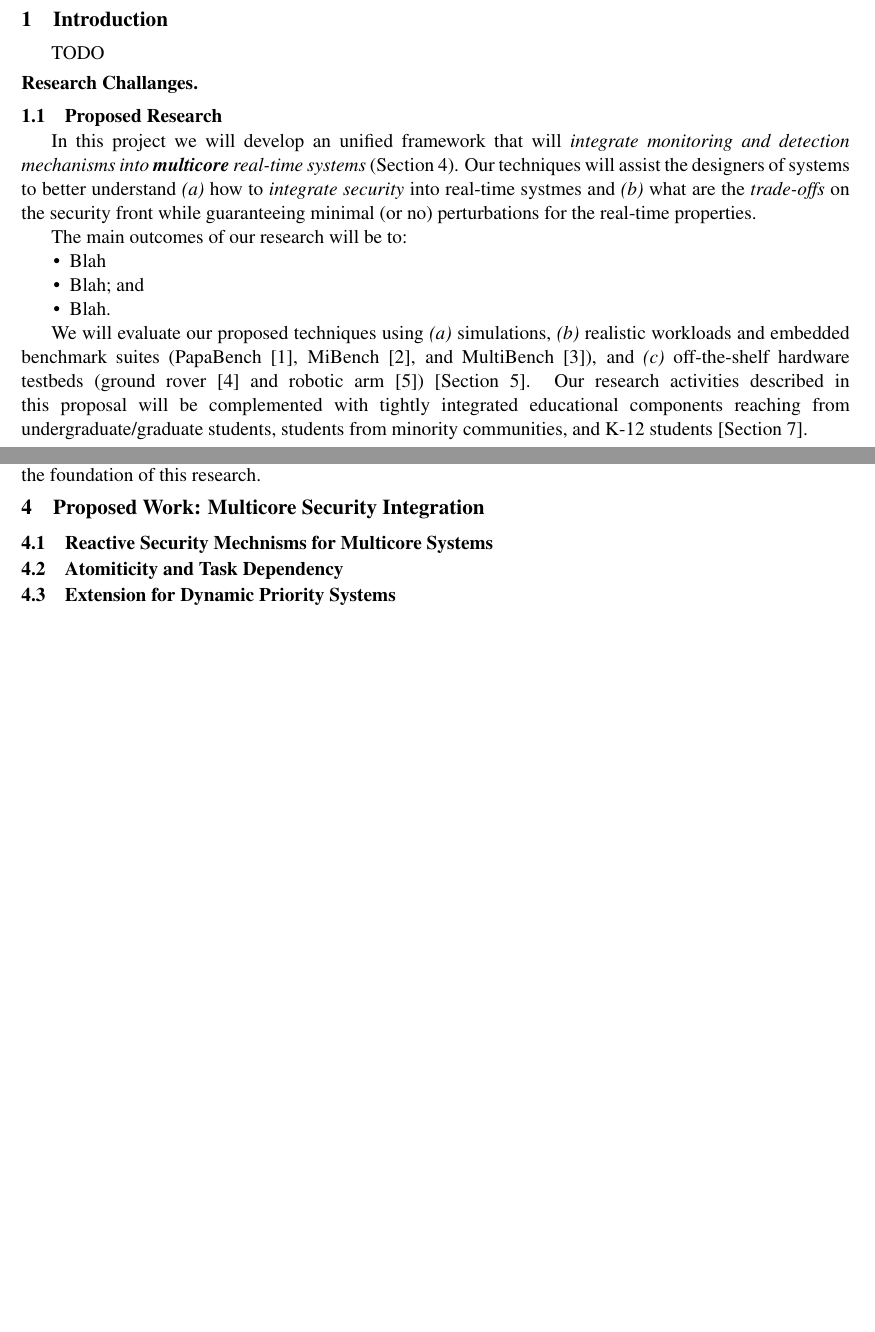
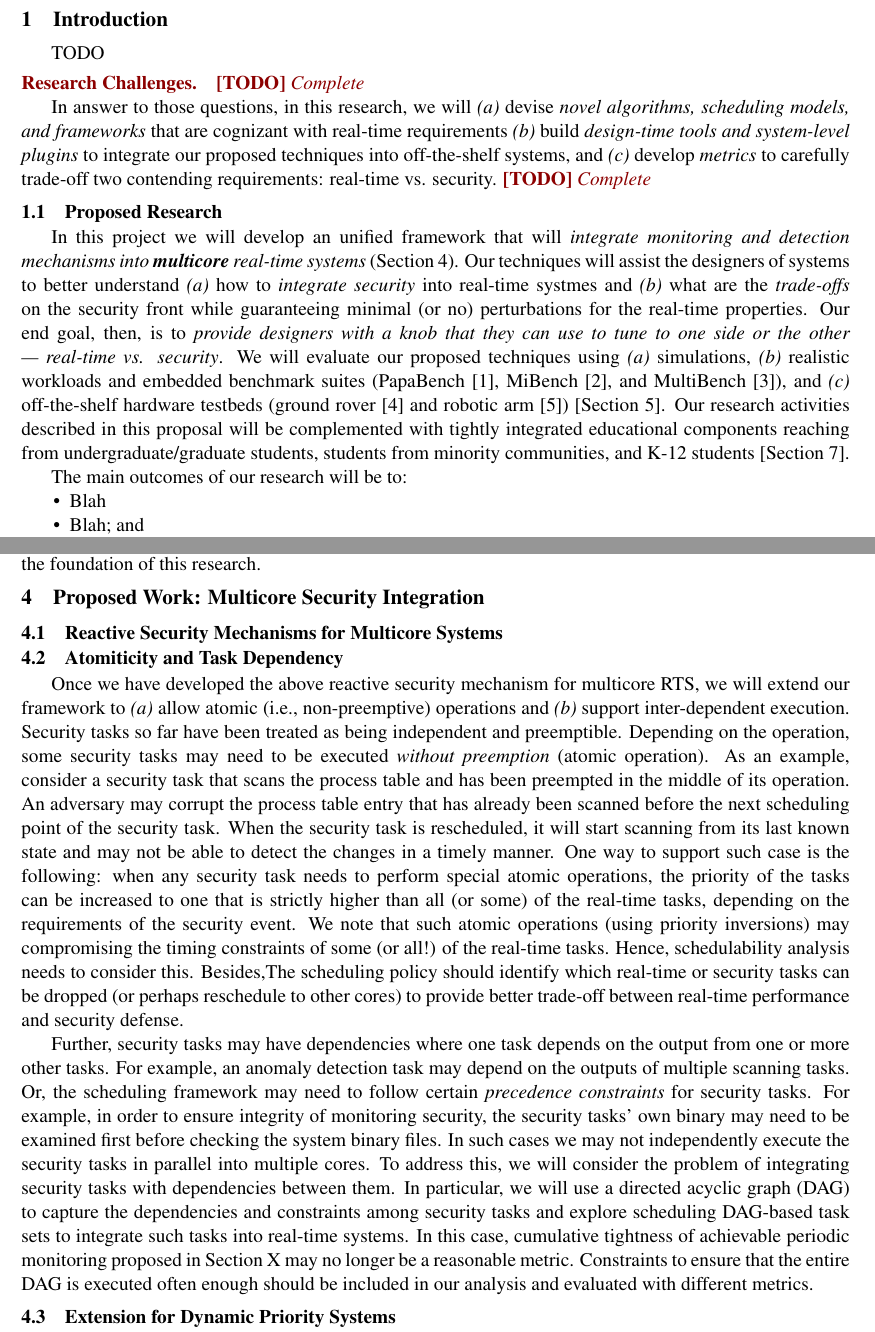
Before and after one commit to mnwrhsn/nsf_crii_2021_rt_security, a LaTeX document (main_nsf_crii_2021.tex, which reads project_description/intro.tex, project_description/proposed_work.tex): two parts of pages 3 and 4 of 16, joined at a grey line, cut so that both start at the same text, the shorter picture padded with empty space. Compiled offline with pdfLaTeX.

Commit message:
some texts on proposed work.

```diff
--- a/project_description/intro.tex
+++ b/project_description/intro.tex
@@ -2,11 +2,25 @@
 
 TODO
 
-\paragraph{Research Challanges.}
+\paragraph{Research Challenges.}
+
+\todo{Complete}
+
+In answer to those questions, in this research, we will \ca devise \textit{novel algorithms, scheduling models, and frameworks} that are cognizant with real-time requirements \cb build \textit{design-time tools and system-level plugins} to integrate our proposed techniques into off-the-shelf systems, and \cc develop  \textit{metrics} to carefully trade-off two contending requirements: real-time vs. security.
+\todo{Complete}
 
 \subsection{Proposed Research}
 
-In this project we will develop an unified framework that will \textit{integrate monitoring and detection mechanisms into \textbf{multicore} real-time systems} (Section~\ref{sec:proposed_work}). Our techniques will assist the designers of systems to better understand \ca how to \textit{integrate security} into real-time systmes and \cb what are the \textit{trade-offs} on the security front while guaranteeing minimal (or no) perturbations for the real-time properties.
+In this project we will develop an unified framework that will \textit{integrate monitoring and detection mechanisms into \textbf{multicore} real-time systems} (Section~\ref{sec:proposed_work}). Our techniques will assist the designers of systems to better understand \ca how to \textit{integrate security} into real-time systmes and \cb what are the \textit{trade-offs} on the security front while guaranteeing minimal (or no) perturbations for the real-time properties. Our end goal, then, is to \textit{provide designers with a knob that they can use to tune to one side or the other --- real-time vs. security}. We will evaluate our proposed techniques using \ca simulations, \cb realistic workloads and embedded benchmark suites (PapaBench~\cite{nemer2006papabench}, MiBench~\cite{guthaus2001mibench},  and  MultiBench~\cite{eembc_multibench}), and \cc off-the-shelf hardware testbeds
+(ground rover~\cite{monsterborg} and robotic arm~\cite{robot_arm_rot3u})
+[Section~\ref{sec:eval}].  Our research activities described in this proposal will be complemented with tightly integrated educational components reaching from undergraduate/graduate students, students from minority communities, and K-12 students [Section~\ref{sec:broader}].
+
+
+
+
+%\paragraph{Research Questions.}
+
+
 
 The main outcomes of our research will be to:
 
--- a/project_description/proposed_work.tex
+++ b/project_description/proposed_work.tex
@@ -1,7 +1,12 @@
 \section{Proposed Work: Multicore Security Integration} \label{sec:proposed_work}
 
-\subsection{Reactive Security Mechnisms for Multicore Systems}
+\subsection{Reactive Security Mechanisms for Multicore Systems}
 
 \subsection{Atomiticity and Task Dependency}
 
+Once we have developed the above reactive security mechanism for multicore RTS, we will extend our framework to \ca allow atomic (\ie non-preemptive) operations and \cb support inter-dependent execution.
+Security tasks so far have been treated as being independent and preemptible. Depending on the operation, some security tasks may need to be executed \textit{without preemption} (atomic operation). As an example, consider a security task that scans the process table and has been preempted in the middle of its operation. An adversary may corrupt the process table entry that has already been scanned before the next scheduling point of the security task. When the security task is rescheduled, it will start scanning from its last known state and may not be able to detect the changes in a timely manner. One way to support such case is the following: when any security task needs to perform special atomic operations, the priority of the tasks can be increased to one that is strictly higher than all (or some) of the real-time tasks, depending on the requirements of the security event. We note that such atomic operations (using priority inversions) may compromising the timing constraints of some (or all!) of the real-time tasks. Hence, schedulability analysis needs to consider this. Besides,The scheduling policy should identify which real-time or security tasks can be dropped (or perhaps reschedule to other cores) to provide better trade-off between real-time performance and security defense.
+
+ Further, security tasks may have dependencies where one task depends on the output from one or more other tasks. For example, an anomaly detection task may depend on the outputs of multiple scanning tasks. Or, the scheduling framework may need to follow certain \textit{precedence constraints} for security tasks. For example, in order to ensure integrity of monitoring security, the security tasks' own binary may need to be examined first before checking the system binary files. In such cases we may not independently execute the security tasks in parallel into multiple cores. To address this, we will consider the problem of integrating security tasks with dependencies between them. In particular, we will use a directed acyclic graph (DAG) to capture the dependencies and constraints among security tasks and explore scheduling DAG-based task sets to integrate such tasks into real-time systems. In this case, cumulative tightness of achievable periodic monitoring proposed in Section X may no longer be a reasonable metric. Constraints to ensure that the entire DAG is executed often enough should be included in our analysis and evaluated with different metrics.
+
 \subsection{Extension for Dynamic Priority Systems}
```
Also changed, not shown: project_description/intro.tex (3 more changed lines), project_description/proposed_work.tex (3 more changed lines).
